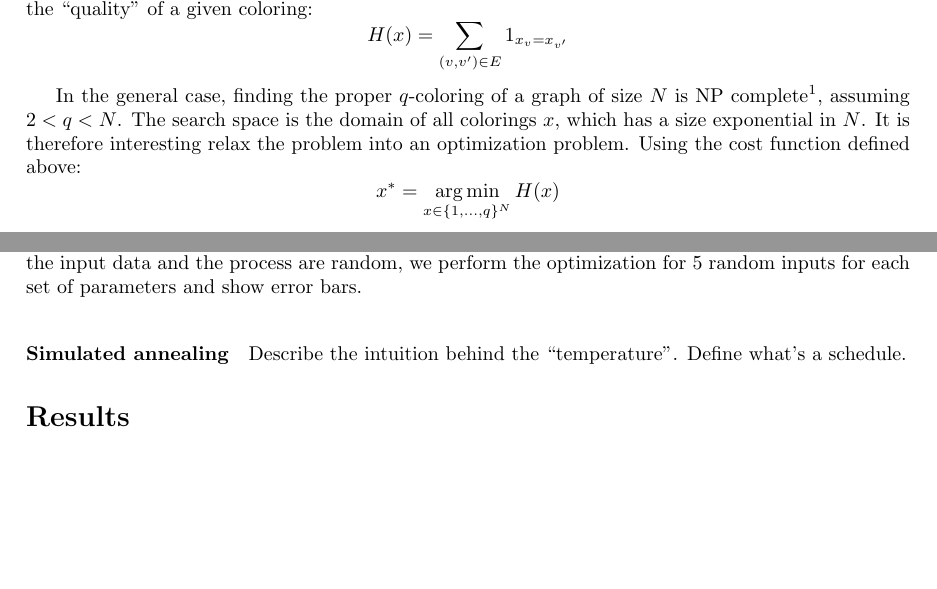
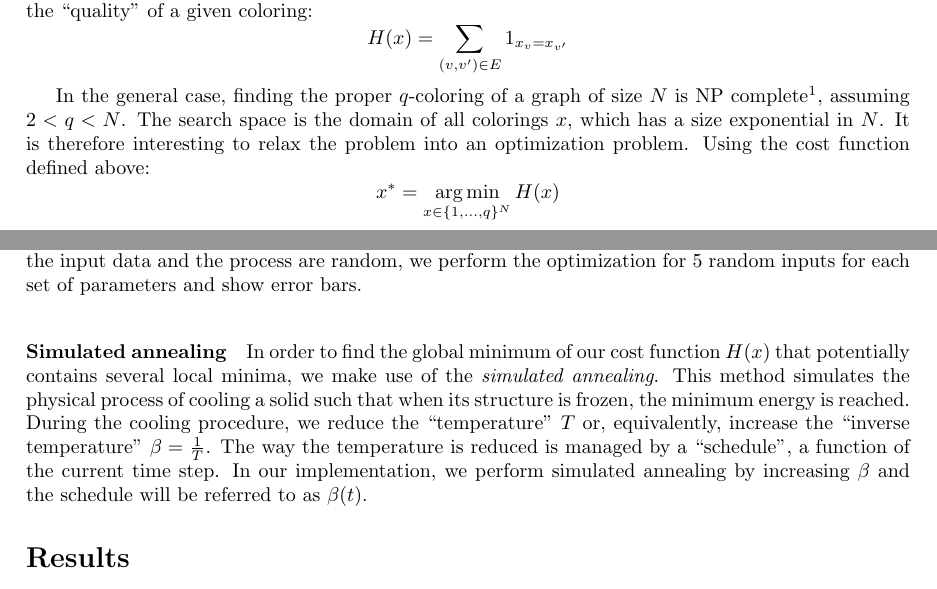
Before and after one commit to merlinND/metropolis-sampling-for-graph-coloring, a LaTeX document (report/report.tex): two parts of pages 2 and 3 of 3, joined at a grey line, cut so that both start at the same text, the shorter picture padded with empty space. Compiled offline with pdfLaTeX.

Commit message:
Report: simulated annealing description

```diff
--- a/report/report.tex
+++ b/report/report.tex
@@ -36,7 +36,7 @@
     H(x) = \sum_{(v, v') \in E} 1_{x_v = x_{v'}}
   \]
 
-  In the general case, finding the proper $q$-coloring of a graph of size $N$ is NP complete\footnote{\url{https://en.wikipedia.org/wiki/Graph_coloring#Computational_complexity}}, assuming $2 < q < N$. The search space is the domain of all colorings $x$, which has a size exponential in $N$. It is therefore interesting relax the problem into an optimization problem. Using the cost function defined above:
+  In the general case, finding the proper $q$-coloring of a graph of size $N$ is NP complete\footnote{\url{https://en.wikipedia.org/wiki/Graph_coloring#Computational_complexity}}, assuming $2 < q < N$. The search space is the domain of all colorings $x$, which has a size exponential in $N$. It is therefore interesting to relax the problem into an optimization problem. Using the cost function defined above:
   \[
     x^* = \argmin_{x \in \{ 1, \ldots, q \}^N} H(x)
   \]
@@ -73,7 +73,7 @@
   \paragraph{TODO} Describe how the optimization can be solved using Metropolis. Explain why we're convinced it will converge if there is a proper coloring.
 
   \paragraph{Simulated annealing}
-  Describe the intuition behind the ``temperature''. Define what's a schedule.
+  In order to find the global minimum of our cost function $H(x)$ that potentially contains several local minima, we make use of the \textit{simulated annealing}. This method simulates the physical process of cooling a solid such that when its structure is frozen, the minimum energy is reached. During the cooling procedure, we reduce the ``temperature'' $T$ or, equivalently, increase the ``inverse temperature'' $\beta=\frac{1}{T}$. The way the temperature is reduced is managed by a ``schedule'', a function of the current time step. In our implementation, we perform simulated annealing by increasing $\beta$ and the schedule will be referred to as $\beta(t)$.
 
   % -----------------------------------------------------------------------------------
   \section*{Results}
```
Also changed, not shown: report/report.tex (2 more changed lines).
